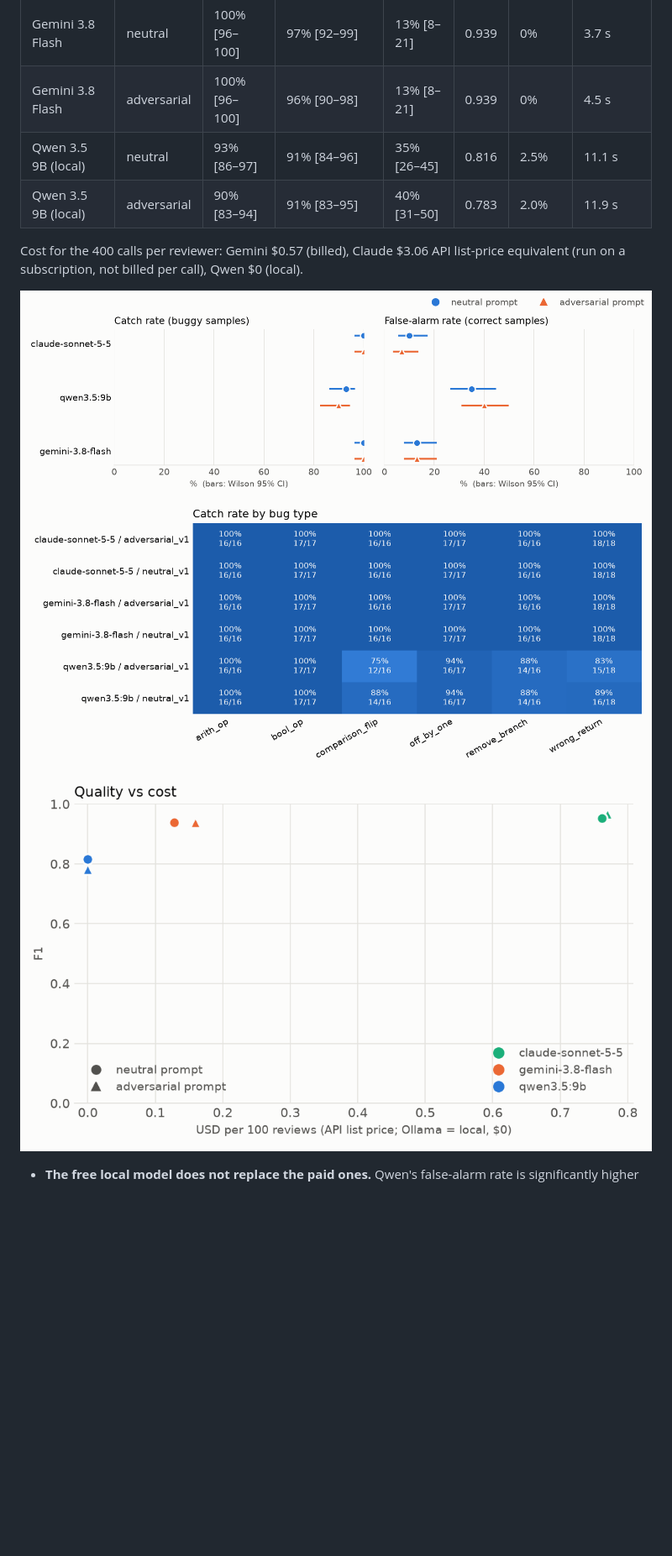
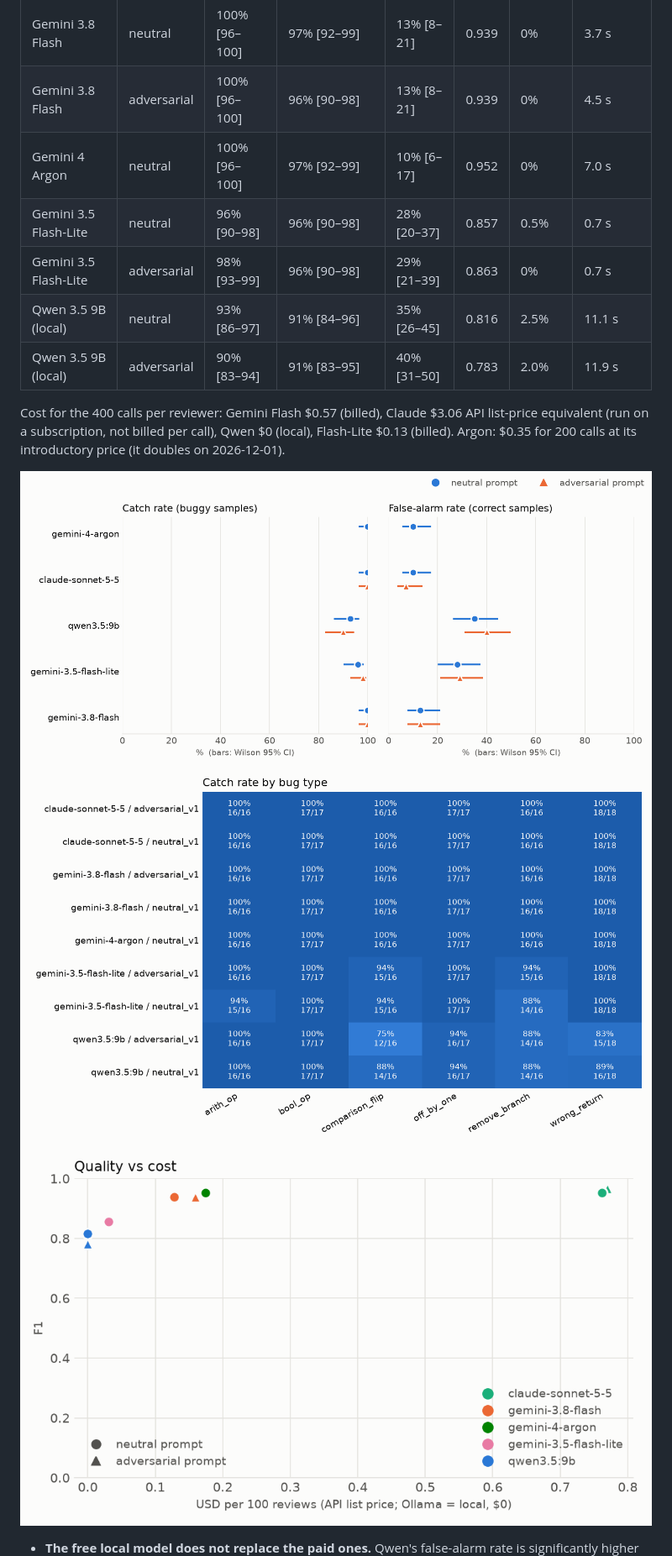
Before and after one commit to serdarakbay/review-bench, a Markdown page: README.md, the part around one of its changes. Shown at 84% size. GitHub-like rendering; pictures changed too: docs/img/synthetic_bug_types.png, docs/img/synthetic_cost_f1.png, docs/img/synthetic_rates.png; blank space fills up the shorter version.

```diff
--- a/README.md
+++ b/README.md
@@ -24,11 +26,15 @@ on the same samples, Holm-adjusted across the comparisons in each report. Reprod
 | Claude Sonnet 5.5 | adversarial | 100% [96–100] | 94% [88–97] | 7% [3–14] | 0.966 | 0% | 6.6 s |
 | Gemini 3.8 Flash | neutral | 100% [96–100] | 97% [92–99] | 13% [8–21] | 0.939 | 0% | 3.7 s |
 | Gemini 3.8 Flash | adversarial | 100% [96–100] | 96% [90–98] | 13% [8–21] | 0.939 | 0% | 4.5 s |
+| Gemini 4 Argon | neutral | 100% [96–100] | 97% [92–99] | 10% [6–17] | 0.952 | 0% | 7.0 s |
+| Gemini 3.5 Flash-Lite | neutral | 96% [90–98] | 96% [90–98] | 28% [20–37] | 0.857 | 0.5% | 0.7 s |
+| Gemini 3.5 Flash-Lite | adversarial | 98% [93–99] | 96% [90–98] | 29% [21–39] | 0.863 | 0% | 0.7 s |
 | Qwen 3.5 9B (local) | neutral | 93% [86–97] | 91% [84–96] | 35% [26–45] | 0.816 | 2.5% | 11.1 s |
 | Qwen 3.5 9B (local) | adversarial | 90% [83–94] | 91% [83–95] | 40% [31–50] | 0.783 | 2.0% | 11.9 s |
 
-Cost for the 400 calls per reviewer: Gemini $0.57 (billed), Claude $3.06 API list-price equivalent (run on
-a subscription, not billed per call), Qwen $0 (local).
+Cost for the 400 calls per reviewer: Gemini Flash $0.57 (billed), Claude $3.06 API list-price equivalent
+(run on a subscription, not billed per call), Qwen $0 (local), Flash-Lite $0.13 (billed). Argon: $0.35 for
+200 calls at its introductory price (it doubles on 2026-12-01).
 
 ![catch and false-alarm rates, synthetic](docs/img/synthetic_rates.png)
 ![catch rate by bug type](docs/img/synthetic_bug_types.png)
```
Also changed, not shown: other parts of README.md (+30 -13 lines), CLAUDE.md (+1 -0 lines), docs/img/natural_mbpp_rates.png, docs/img/natural_rates.png, 1 other file.
